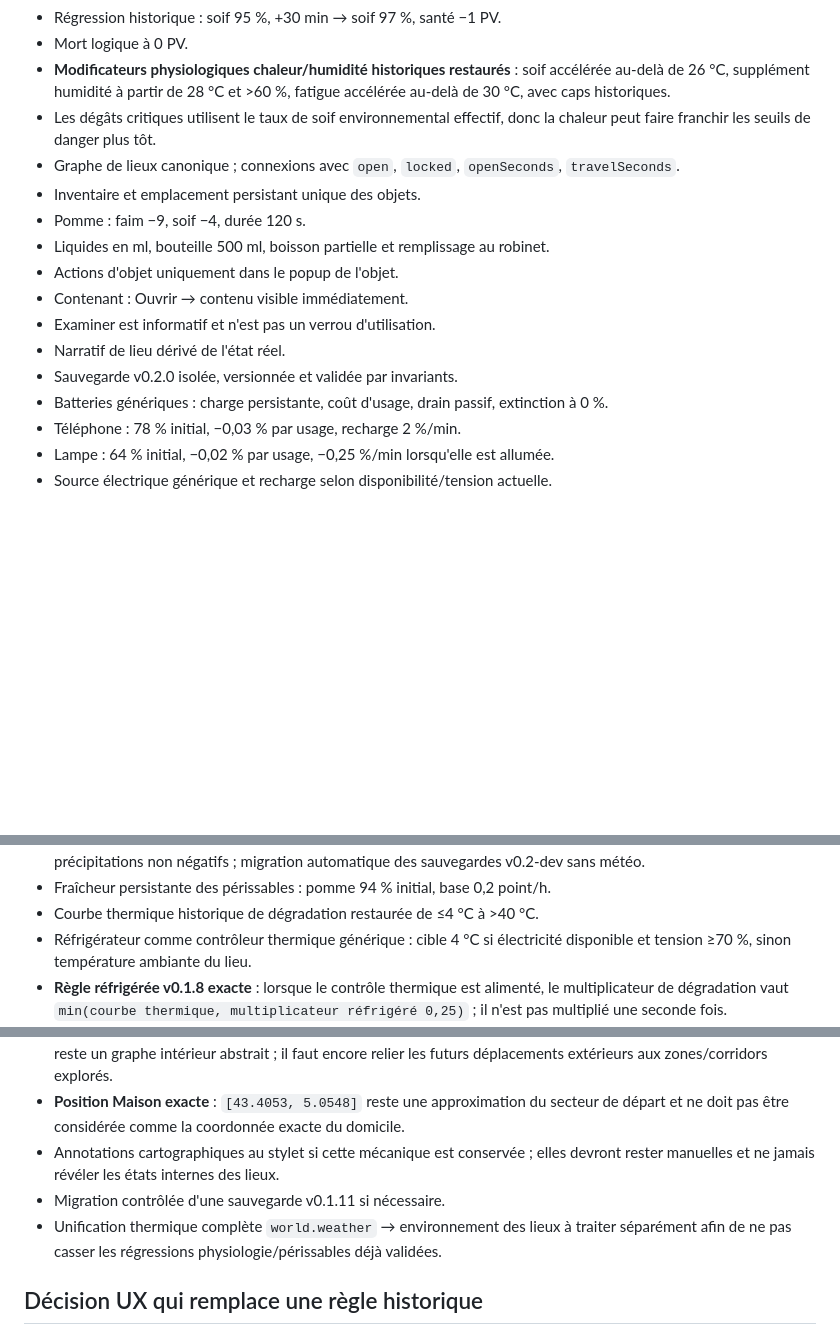
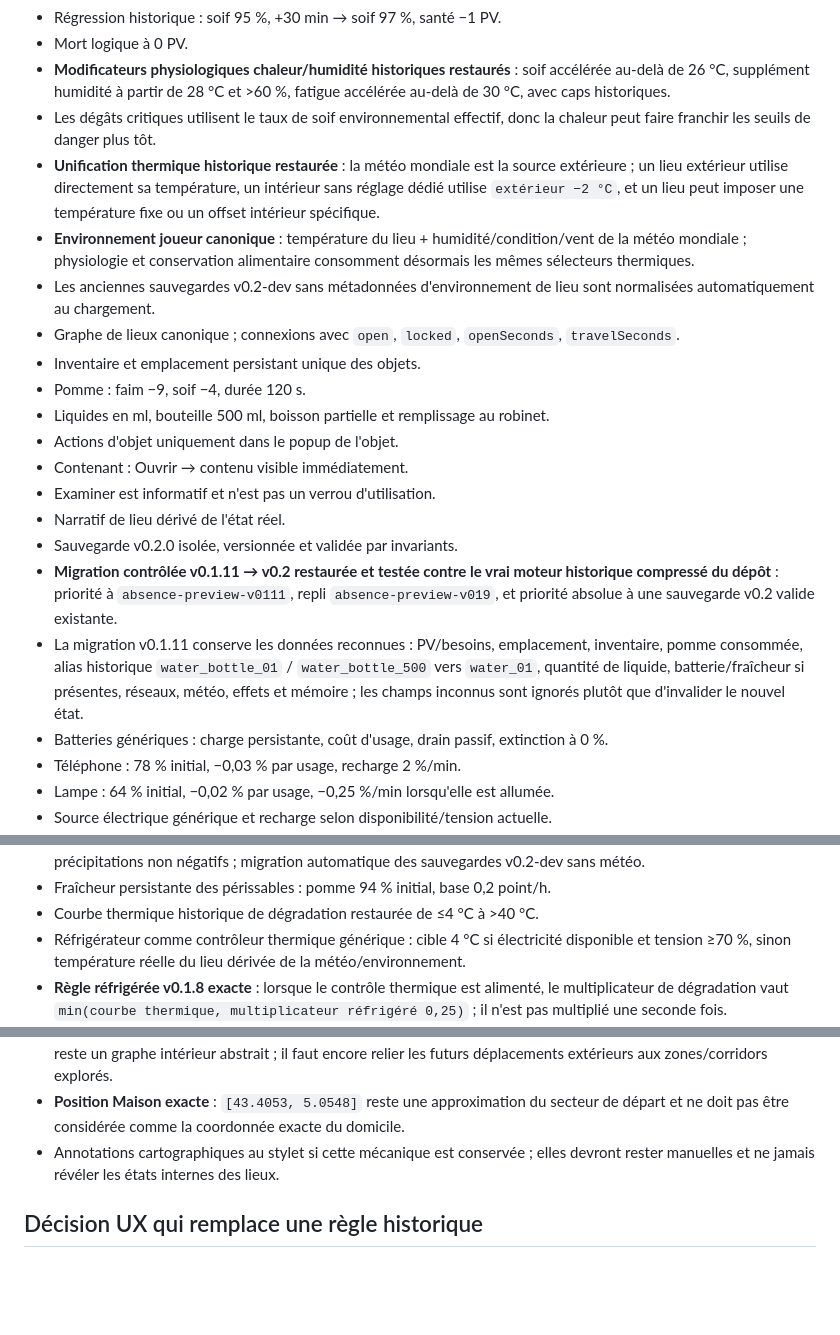
Before and after one commit to junaag/abscence, a Markdown page: docs/PARITY.md, 3 parts joined by grey strips. Drawn GitHub-style; blank space fills up the shorter version.

Commit message:
Close migration and thermal parity milestones

```diff
--- a/docs/PARITY.md
+++ b/docs/PARITY.md
@@ -11,6 +11,9 @@ La v0.2.0 ne remplace pas la v0.1.11 tant que cette matrice n'est pas complète.
 - Mort logique à 0 PV.
 - **Modificateurs physiologiques chaleur/humidité historiques restaurés** : soif accélérée au-delà de 26 °C, supplément humidité à partir de 28 °C et >60 %, fatigue accélérée au-delà de 30 °C, avec caps historiques.
 - Les dégâts critiques utilisent le taux de soif environnemental effectif, donc la chaleur peut faire franchir les seuils de danger plus tôt.
+- **Unification thermique historique restaurée** : la météo mondiale est la source extérieure ; un lieu extérieur utilise directement sa température, un intérieur sans réglage dédié utilise `extérieur −2 °C`, et un lieu peut imposer une température fixe ou un offset intérieur spécifique.
+- **Environnement joueur canonique** : température du lieu + humidité/condition/vent de la météo mondiale ; physiologie et conservation alimentaire consomment désormais les mêmes sélecteurs thermiques.
+- Les anciennes sauvegardes v0.2-dev sans métadonnées d'environnement de lieu sont normalisées automatiquement au chargement.
 - Graphe de lieux canonique ; connexions avec `open`, `locked`, `openSeconds`, `travelSeconds`.
 - Inventaire et emplacement persistant unique des objets.
 - Pomme : faim −9, soif −4, durée 120 s.
@@ -20,6 +23,8 @@ La v0.2.0 ne remplace pas la v0.1.11 tant que cette matrice n'est pas complète.
 - Examiner est informatif et n'est pas un verrou d'utilisation.
 - Narratif de lieu dérivé de l'état réel.
 - Sauvegarde v0.2.0 isolée, versionnée et validée par invariants.
+- **Migration contrôlée v0.1.11 → v0.2 restaurée et testée contre le vrai moteur historique compressé du dépôt** : priorité à `absence-preview-v0111`, repli `absence-preview-v019`, et priorité absolue à une sauvegarde v0.2 valide existante.
+- La migration v0.1.11 conserve les données reconnues : PV/besoins, emplacement, inventaire, pomme consommée, alias historique `water_bottle_01` / `water_bottle_500` vers `water_01`, quantité de liquide, batterie/fraîcheur si présentes, réseaux, météo, effets et mémoire ; les champs inconnus sont ignorés plutôt que d'invalider le nouvel état.
 - Batteries génériques : charge persistante, coût d'usage, drain passif, extinction à 0 %.
 - Téléphone : 78 % initial, −0,03 % par usage, recharge 2 %/min.
 - Lampe : 64 % initial, −0,02 % par usage, −0,25 %/min lorsqu'elle est allumée.
@@ -32,7 +37,7 @@ La v0.2.0 ne remplace pas la v0.1.11 tant que cette matrice n'est pas complète.
 - Normalisation météo historique restaurée : température bornée −30…55 °C, humidité 0…100 %, vent et précipitations non négatifs ; migration automatique des sauvegardes v0.2-dev sans météo.
 - Fraîcheur persistante des périssables : pomme 94 % initial, base 0,2 point/h.
 - Courbe thermique historique de dégradation restaurée de ≤4 °C à >40 °C.
-- Réfrigérateur comme contrôleur thermique générique : cible 4 °C si électricité disponible et tension ≥70 %, sinon température ambiante du lieu.
+- Réfrigérateur comme contrôleur thermique générique : cible 4 °C si électricité disponible et tension ≥70 %, sinon température réelle du lieu dérivée de la météo/environnement.
 - **Règle réfrigérée v0.1.8 exacte** : lorsque le contrôle thermique est alimenté, le multiplicateur de dégradation vaut `min(courbe thermique, multiplicateur réfrigéré 0,25)` ; il n'est pas multiplié une seconde fois.
 - Régression historique couverte : pomme 94 % → 92,8 % après 24 h dans un réfrigérateur alimenté à 4 °C.
 - Température de stockage calculée depuis l'emplacement réel de l'objet.
@@ -72,8 +77,6 @@ La v0.2.0 ne remplace pas la v0.1.11 tant que cette matrice n'est pas complète.
 - **Exploration géographique réelle** : le fog sait persister des zones explorées, mais le déplacement actuel du gameplay reste un graphe intérieur abstrait ; il faut encore relier les futurs déplacements extérieurs aux zones/corridors explorés.
 - **Position Maison exacte** : `[43.4053, 5.0548]` reste une approximation du secteur de départ et ne doit pas être considérée comme la coordonnée exacte du domicile.
 - Annotations cartographiques au stylet si cette mécanique est conservée ; elles devront rester manuelles et ne jamais révéler les états internes des lieux.
-- Migration contrôlée d'une sauvegarde v0.1.11 si nécessaire.
-- Unification thermique complète `world.weather` → environnement des lieux à traiter séparément afin de ne pas casser les régressions physiologie/périssables déjà validées.
 
 ## Décision UX qui remplace une règle historique
 
```
